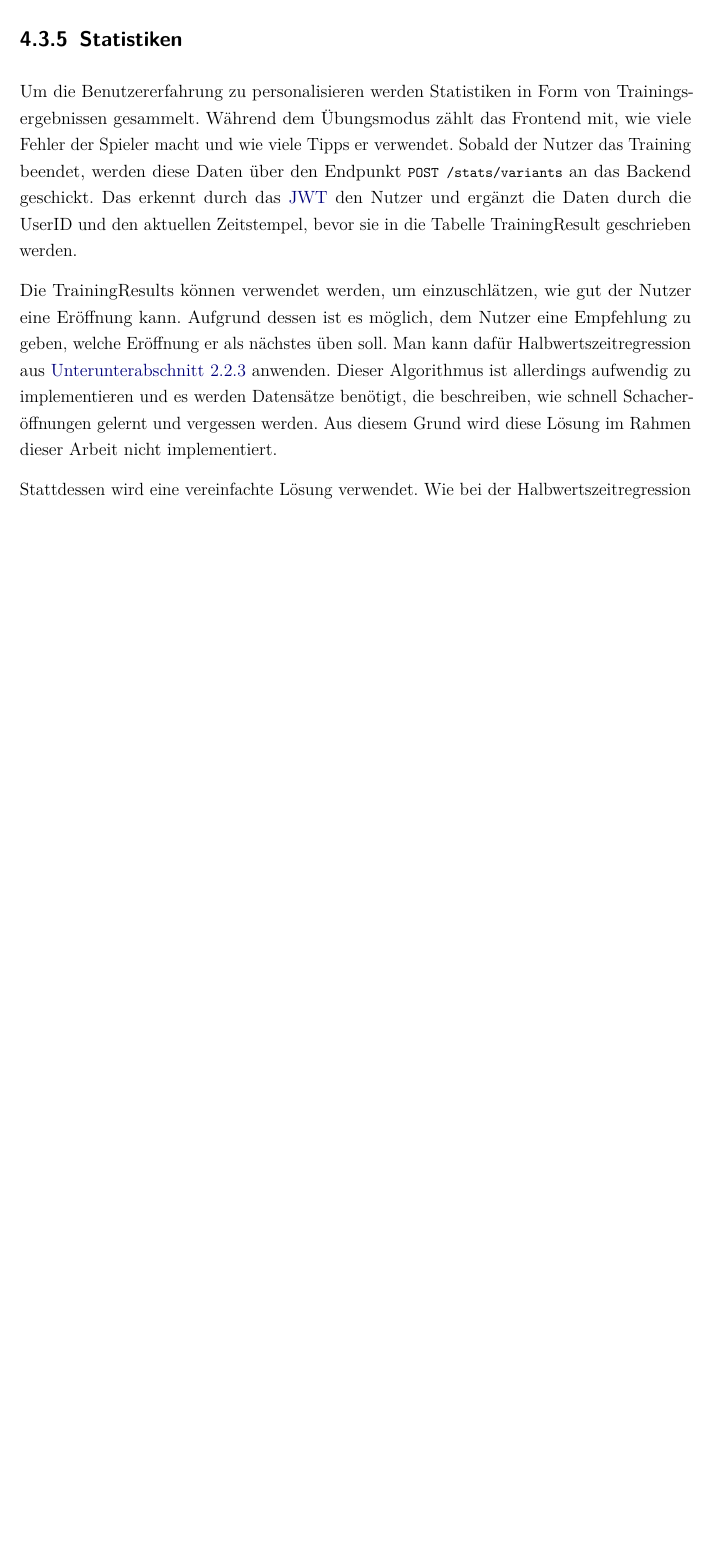
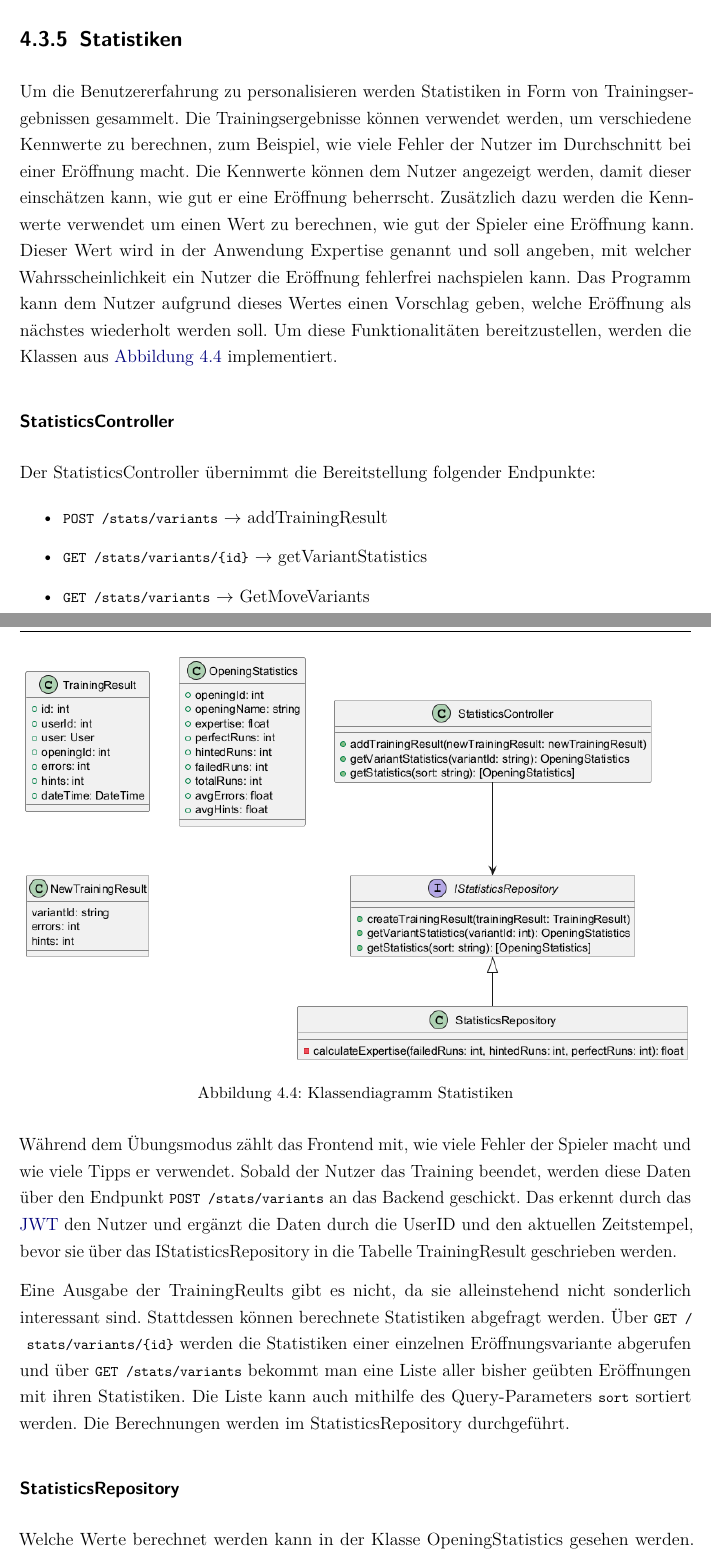
Before and after one commit to MaarxS/chess-opening-training-paper, a LaTeX document (main.tex, which reads content/chapter/04.tex): part of page 47 of 55 before the commit and two parts of pages 47 and 48 of 56 after it, the two joined at a grey line, cut so that both start at the same text, the shorter picture padded with empty space. Compiled offline with pdfLaTeX.

Commit message:
edit improve

```diff
--- a/content/chapter/04.tex
+++ b/content/chapter/04.tex
@@ -115,13 +115,27 @@ Die erste Authentifizierung wird über den Controller-Endpunkt \lstinline{POST /
 \end{figure}
 
 \subsection{Statistiken}
-Um die Benutzererfahrung zu personalisieren werden Statistiken in Form von Trainingsergebnissen gesammelt.
-Während dem Übungsmodus zählt das Frontend mit, wie viele Fehler der Spieler macht und wie viele Tipps er verwendet. Sobald der Nutzer das Training beendet, werden diese Daten über den Endpunkt \lstinline{POST /stats/variants} an das Backend geschickt. Das erkennt durch das \ac{JWT} den Nutzer und ergänzt die Daten durch die UserID und den aktuellen Zeitstempel, bevor sie in die Tabelle TrainingResult geschrieben werden.
+Um die Benutzererfahrung zu personalisieren werden Statistiken in Form von Trainingsergebnissen gesammelt. Die Trainingsergebnisse können verwendet werden, um verschiedene Kennwerte zu berechnen, zum Beispiel, wie viele Fehler der Nutzer im Durchschnitt bei einer Eröffnung macht. Die Kennwerte können dem Nutzer angezeigt werden, damit dieser einschätzen kann, wie gut er eine Eröffnung beherrscht. Zusätzlich dazu werden die Kennwerte verwendet um einen Wert zu berechnen, wie gut der Spieler eine Eröffnung kann. Dieser Wert wird in der Anwendung Expertise genannt und soll angeben, mit welcher Wahrsscheinlichkeit ein Nutzer die Eröffnung fehlerfrei nachspielen kann. Das Programm kann dem Nutzer aufgrund dieses Wertes einen Vorschlag geben, welche Eröffnung als nächstes wiederholt werden soll. Um diese Funktionalitäten bereitzustellen, werden die Klassen aus \autoref{fig:cd_stats} implementiert.
 
-Die TrainingResults können verwendet werden, um einzuschlätzen, wie gut der Nutzer eine Eröffnung kann. Aufgrund dessen ist es möglich, dem Nutzer eine Empfehlung zu geben, welche Eröffnung er als nächstes üben soll. Man kann dafür Halbwertszeitregression aus \autoref{cp:halbwertszeitregression} anwenden.
-Dieser Algorithmus ist allerdings aufwendig zu implementieren und es werden Datensätze benötigt, die beschreiben, wie schnell Schacheröffnungen gelernt und vergessen werden. Aus diesem Grund wird diese Lösung im Rahmen dieser Arbeit nicht implementiert.
-% Das ist allerdings aufwendig zu implementieren und passt nicht in den Rahmen dieser Arbeit.
-% Stattdessen wird eine einfachere Lösung verwendet, bei dem aus dem Attributen eine gewichtete Summe gebildet wird.
+\begin{figure}[h]
+    \includegraphics[width=\linewidth]{images/diagrams/stats.png}
+    \caption{Klassendiagramm Statistiken}
+    \label{fig:cd_stats}
+\end{figure}
 
-Stattdessen wird eine vereinfachte Lösung verwendet.
-Wie bei der Halbwertszeitregression ist die Vergessenskurve $p = 2^{-\Delta/h}$ die Basis. Für $\Delta$ kann die Dauer eingesetzt werden, seitdem das letzte Training durchgeführt wurde. Die Eröffnungen können dann aufsteigend nach der Erinnerungswahrscheinlichkeit $p$ sortiert werden, um zu empfehlen, welche Eröffnung als nächstes gelernt werden soll.
+
+\subsubsection{StatisticsController}
+Der StatisticsController übernimmt die Bereitstellung folgender Endpunkte:
+
+\begin{itemize}
+  \item \lstinline|POST /stats/variants| $\rightarrow$ addTrainingResult
+  \item \lstinline|GET /stats/variants/{id}| $\rightarrow$ getVariantStatistics
+  \item \lstinline|GET /stats/variants| $\rightarrow$ GetMoveVariants
+\end{itemize}
+
+Während dem Übungsmodus zählt das Frontend mit, wie viele Fehler der Spieler macht und wie viele Tipps er verwendet. Sobald der Nutzer das Training beendet, werden diese Daten über den Endpunkt \lstinline{POST /stats/variants} an das Backend geschickt. Das erkennt durch das \ac{JWT} den Nutzer und ergänzt die Daten durch die UserID und den aktuellen Zeitstempel, bevor sie über das IStatisticsRepository in die Tabelle TrainingResult geschrieben werden.
+
+Eine Ausgabe der TrainingReults gibt es nicht, da sie alleinstehend nicht sonderlich interessant sind. Stattdessen können berechnete Statistiken abgefragt werden. Über \lstinline|GET /stats/variants/{id}| werden die Statistiken einer einzelnen Eröffnungsvariante abgerufen und über \lstinline|GET /stats/variants| bekommt man eine Liste aller bisher geübten Eröffnungen mit ihren Statistiken. Die Liste kann auch mithilfe des Query-Parameters \lstinline{sort} sortiert werden. Die Berechnungen werden im StatisticsRepository durchgeführt.
+
+\subsubsection{StatisticsRepository}
+Welche Werte berechnet werden kann in der Klasse OpeningStatistics gesehen werden. Besonders interessant ist hier der Wert expertise, welcher angeben soll, mit welcher Wahrscheinlichkeit ein Nutzer die Eröffnung fehlerfrei wiedergeben kann.
```
Also changed, not shown: content/chapter/02.tex (+1 -1 lines), images/diagrams/stats.png (added), content/chapter/04.tex (11 more changed lines), 1 other file.
